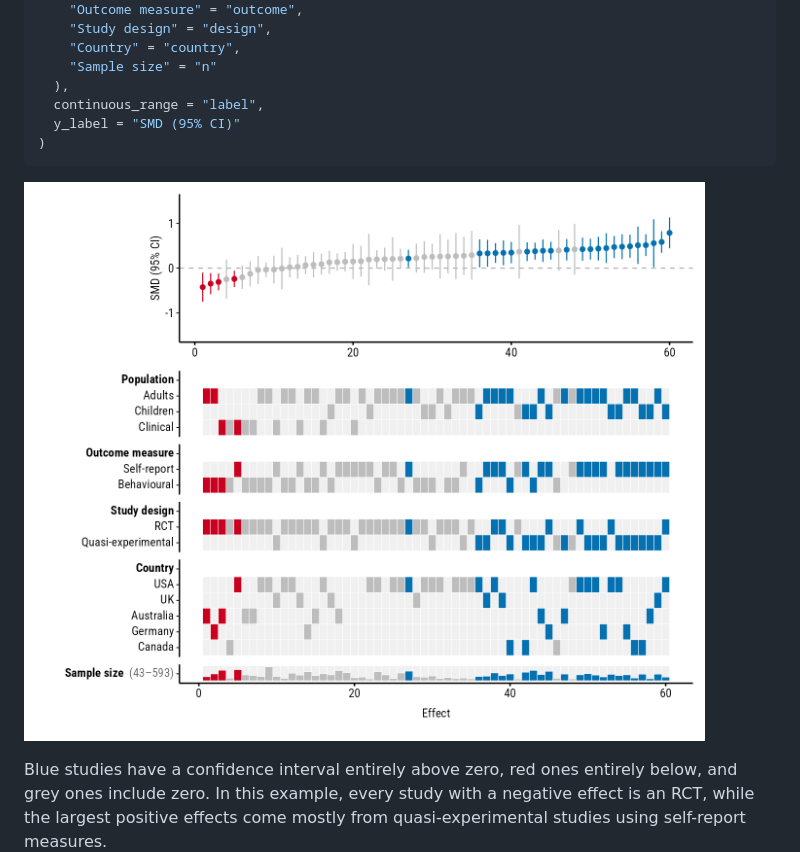
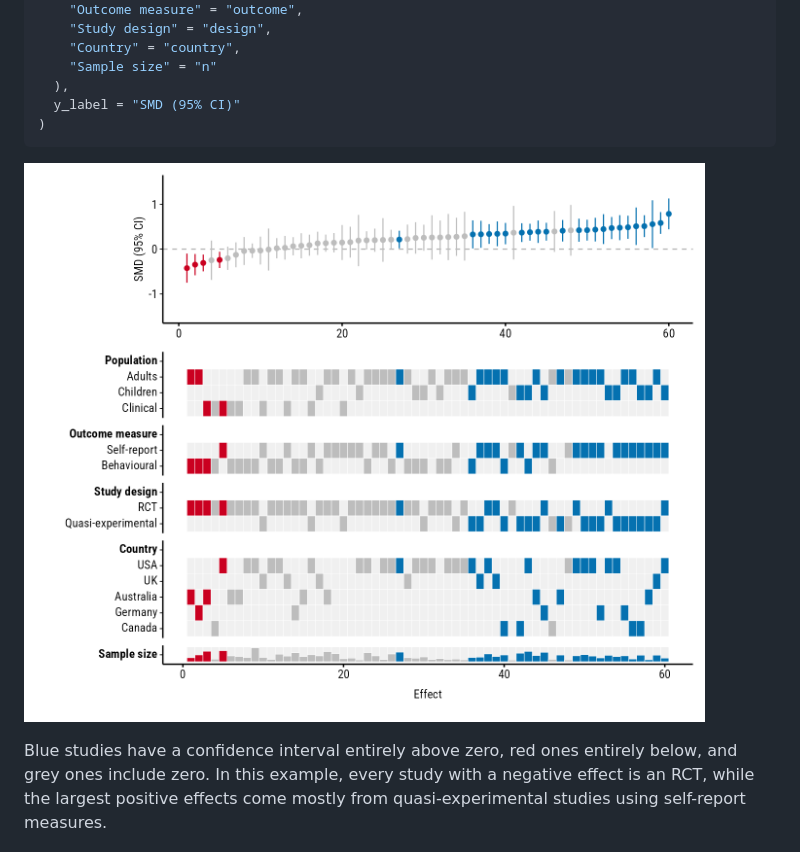
Before and after one commit to shaheedazaad/forestmap, a Markdown page: index.md, the part around the change. GitHub-like rendering; pictures changed too: reference/figures/README-example-1.png.

````diff
--- a/index.md
+++ b/index.md
@@ -65,7 +65,6 @@ plot_forestmap(
     "Country" = "country",
     "Sample size" = "n"
   ),
-  continuous_range = "label",
   y_label = "SMD (95% CI)"
 )
 ```
````
Also changed, not shown: 4 other files.
